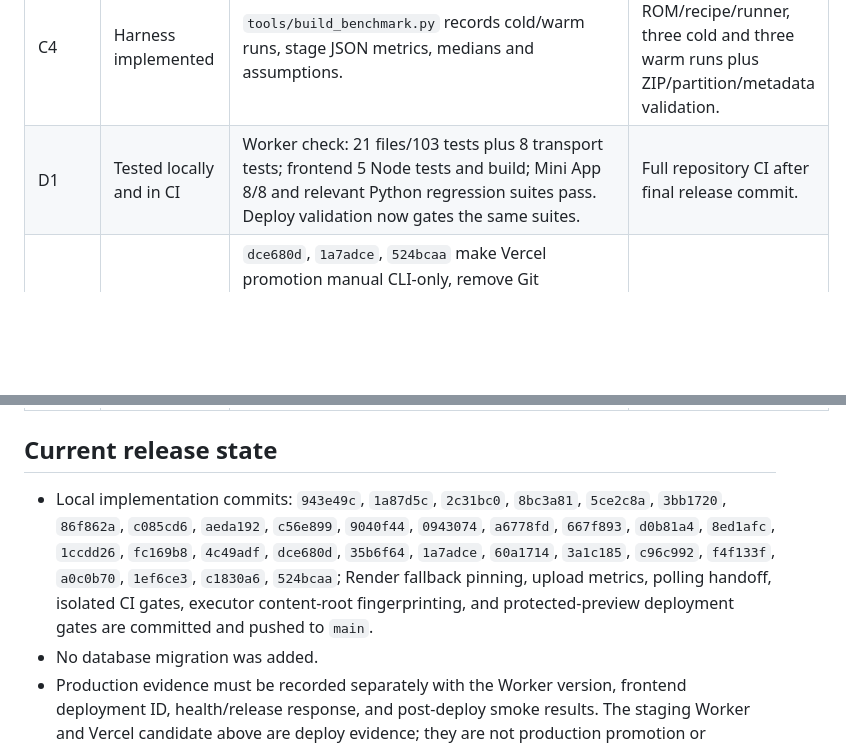
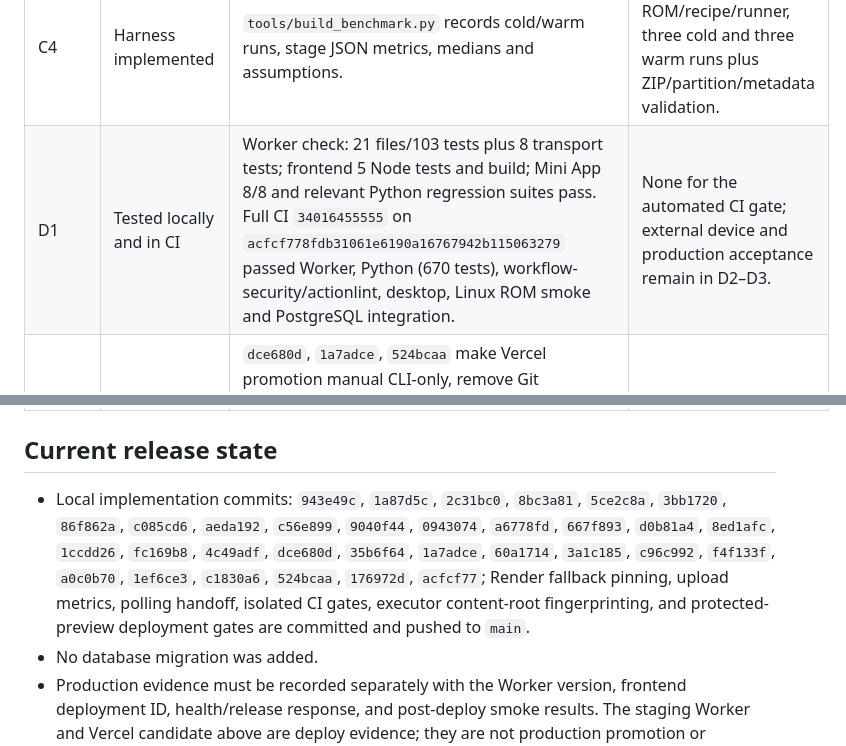
Before and after one commit to luukhanh24/Wukong-ROM-Studio-Hybrid, a Markdown page: docs/wukong-upgrade-progress-2026-09-06.md, 2 parts joined by grey strips. Drawn GitHub-style; blank space fills up the shorter version.

Commit message:
docs: record final CI evidence [skip ci]

```diff
--- a/docs/wukong-upgrade-progress-2026-09-06.md
+++ b/docs/wukong-upgrade-progress-2026-09-06.md
@@ -13,12 +13,12 @@ This document records implementation evidence for the approved upgrade plan. A g
 | C2 | Implemented and measured locally | `tools/mini_app_bundle_budget.py`; baseline `8dededd` → current bundle: raw 336,297 → 185,016 bytes (45.0% reduction), gzip 87,864 → 55,962 bytes (36.3% reduction). | 30-run interaction p95 report on pinned Chromium/CPU throttle. |
 | C3 | Implemented and tested | `1a87d5c`, `2c31bc0` plus current executor metrics; terminal steps always emit a metric with explicit `cacheState`, missing duration/bytes stay absent, and materialize/checkpoint/upload/checksum/publish include stage metrics for build, source-mirror and artifact-publish tasks. Artifact checksum fallback remains. | Real runner metrics across cold/warm builds. |
 | C4 | Harness implemented | `tools/build_benchmark.py` records cold/warm runs, stage JSON metrics, medians and assumptions. | One fixed ROM/recipe/runner, three cold and three warm runs plus ZIP/partition/metadata validation. |
-| D1 | Tested locally and in CI | Worker check: 21 files/103 tests plus 8 transport tests; frontend 5 Node tests and build; Mini App 8/8 and relevant Python regression suites pass. Deploy validation now gates the same suites. | Full repository CI after final release commit. |
+| D1 | Tested locally and in CI | Worker check: 21 files/103 tests plus 8 transport tests; frontend 5 Node tests and build; Mini App 8/8 and relevant Python regression suites pass. Full CI `34016455555` on `acfcf778fdb31061e6190a16767942b115063279` passed Worker, Python (670 tests), workflow-security/actionlint, desktop, Linux ROM smoke and PostgreSQL integration. | None for the automated CI gate; external device and production acceptance remain in D2–D3. |
 | D2–D3 | Candidate staging deployed; production not promoted | `dce680d`, `1a7adce`, `524bcaa` make Vercel promotion manual CLI-only, remove Git Integration fallback, pin the exact release SHA, validate API/release markers before upload, and keep protected preview publication explicit. Worker staging run `34013841463` deployed release `4c49adfe1552c47731a32575353ca913c35b05d1` as version `f52d3d8e-a16b-422a-a2f6-75396ba48b0f`; health/release and load smoke passed (2,000 requests, concurrency 100, p50 888.91 ms, p95 1173.921 ms, CPU p95 6.06 ms, 0 errors). Vercel preview run `34015991912` published `https://wukong-rom-studio-31gknj5z1-wukong-rom-studio.vercel.app` from `524bcaae039fd05ff8a745573a0d1e4fcf18cbb3`. | Preview HTTP content smoke needs a configured protection-bypass secret; verify environment approval, run staging/admin canary for 24 hours, promote the exact candidate to production, and rehearse independent rollback. |
 
 ## Current release state
 
-- Local implementation commits: `943e49c`, `1a87d5c`, `2c31bc0`, `8bc3a81`, `5ce2c8a`, `3bb1720`, `86f862a`, `c085cd6`, `aeda192`, `c56e899`, `9040f44`, `0943074`, `a6778fd`, `667f893`, `d0b81a4`, `8ed1afc`, `1ccdd26`, `fc169b8`, `4c49adf`, `dce680d`, `35b6f64`, `1a7adce`, `60a1714`, `3a1c185`, `c96c992`, `f4f133f`, `a0c0b70`, `1ef6ce3`, `c1830a6`, `524bcaa`; Render fallback pinning, upload metrics, polling handoff, isolated CI gates, executor content-root fingerprinting, and protected-preview deployment gates are committed and pushed to `main`.
+- Local implementation commits: `943e49c`, `1a87d5c`, `2c31bc0`, `8bc3a81`, `5ce2c8a`, `3bb1720`, `86f862a`, `c085cd6`, `aeda192`, `c56e899`, `9040f44`, `0943074`, `a6778fd`, `667f893`, `d0b81a4`, `8ed1afc`, `1ccdd26`, `fc169b8`, `4c49adf`, `dce680d`, `35b6f64`, `1a7adce`, `60a1714`, `3a1c185`, `c96c992`, `f4f133f`, `a0c0b70`, `1ef6ce3`, `c1830a6`, `524bcaa`, `176972d`, `acfcf77`; Render fallback pinning, upload metrics, polling handoff, isolated CI gates, executor content-root fingerprinting, and protected-preview deployment gates are committed and pushed to `main`.
 - No database migration was added.
 - Production evidence must be recorded separately with the Worker version, frontend deployment ID, health/release response, and post-deploy smoke results. The staging Worker and Vercel candidate above are deploy evidence; they are not production promotion or Telegram acceptance.
 - Until the external rows above are completed, the upgrade is **not fully accepted**.
```
